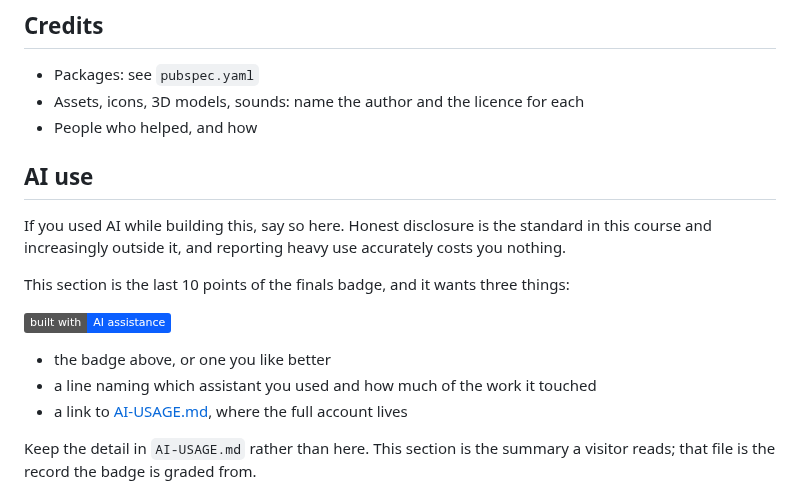
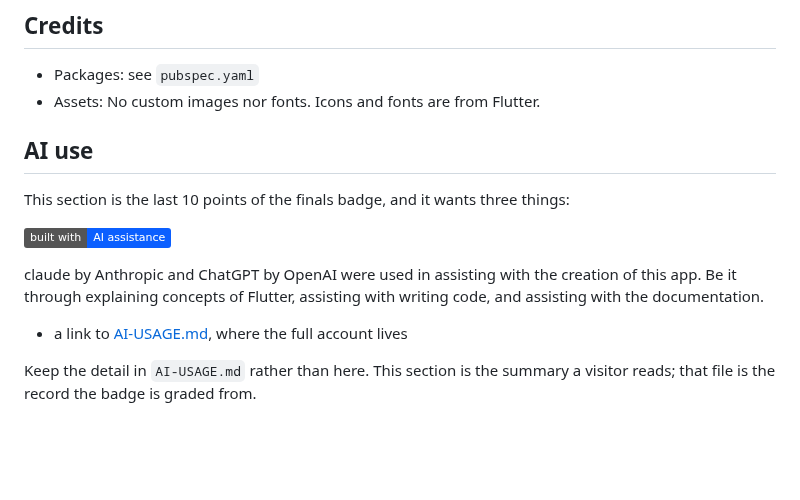
Before and after one commit to Blue-Cynic/Personal-Coffee-App, a Markdown page: README.md, the part around the change. GitHub-like rendering; badges without logos; blank space fills up the shorter version.

Commit message:
Update - more info for the README

```diff
--- a/README.md
+++ b/README.md
@@ -92,22 +92,16 @@ seconds.
 ## Credits
 
 - Packages: see `pubspec.yaml`
-- Assets, icons, 3D models, sounds: name the author and the licence for each
-- People who helped, and how
+- Assets: No custom images nor fonts. Icons and fonts are from Flutter.
 
 ## AI use
-
-If you used AI while building this, say so here. Honest disclosure is the
-standard in this course and increasingly outside it, and reporting heavy use
-accurately costs you nothing.
 
 This section is the last 10 points of the finals badge, and it wants three
 things:
 
 ![Built with AI assistance](https://img.shields.io/badge/built%20with-AI%20assistance-0b5fff)
 
-- the badge above, or one you like better
-- a line naming which assistant you used and how much of the work it touched
+claude by Anthropic and ChatGPT by OpenAI were used in assisting with the creation of this app. Be it through explaining concepts of Flutter, assisting with writing code, and assisting with the documentation.
 - a link to [AI-USAGE.md](AI-USAGE.md), where the full account lives
 
 Keep the detail in `AI-USAGE.md` rather than here. This section is the summary a
```
